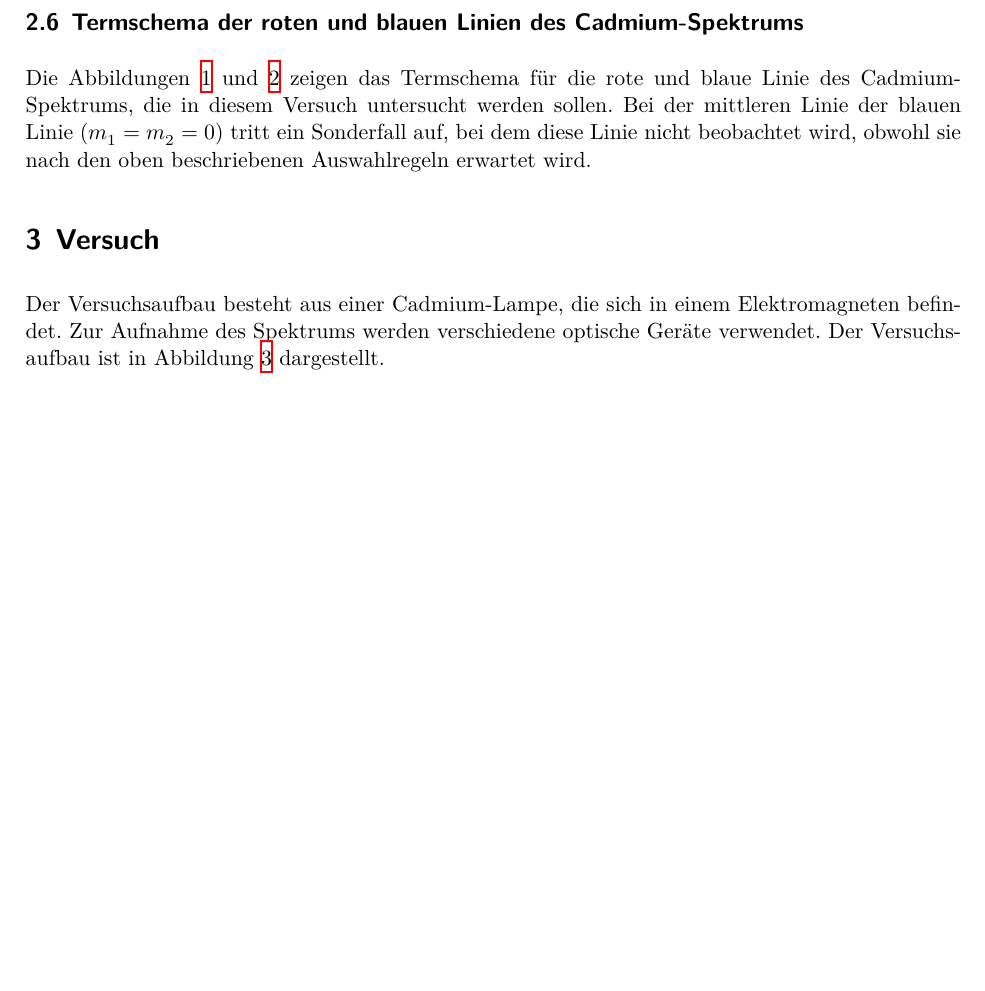
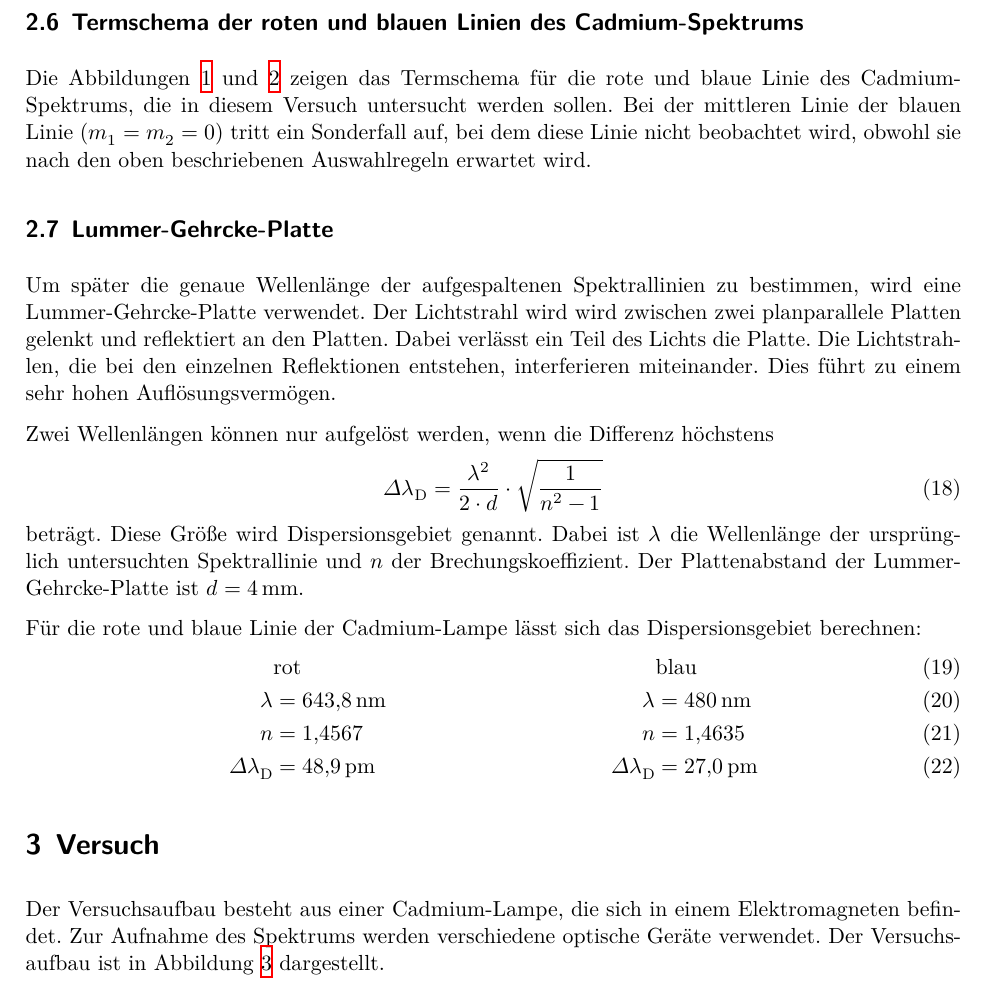
Before and after one commit to marian42/fpphysik, a LaTeX document (zeeman/protokoll/main.tex, which reads zeeman/protokoll/theorie.tex): part of page 5 of 7, cut so that both start at the same text, the shorter picture padded with empty space. Compiled offline with XeLaTeX.

Commit message:
Theorie der Lummer-Gehrcke-Platte

```diff
--- a/zeeman/protokoll/theorie.tex
+++ b/zeeman/protokoll/theorie.tex
@@ -127,3 +127,27 @@ Dabei ist $E_0$ die Energie der Spektrallinie, die ohne Magnetfeld beobachtet wi
 
 Die Abbildungen \ref{fig:rot} und \ref{fig:blau} zeigen das Termschema für die rote und blaue Linie des Cadmium-Spektrums, die in diesem Versuch untersucht werden sollen.
 Bei der mittleren Linie der blauen Linie ($m_1 = m_2 = 0$) tritt ein Sonderfall auf, bei dem diese Linie nicht beobachtet wird, obwohl sie nach den oben beschriebenen Auswahlregeln erwartet wird.
+
+\subsection{Lummer-Gehrcke-Platte}
+Um später die genaue Wellenlänge der aufgespaltenen Spektrallinien zu bestimmen, wird eine Lummer-Gehrcke-Platte verwendet.
+Der Lichtstrahl wird wird zwischen zwei planparallele Platten gelenkt und reflektiert an den Platten.
+Dabei verlässt ein Teil des Lichts die Platte.
+Die Lichtstrahlen, die bei den einzelnen Reflektionen entstehen, interferieren miteinander.
+Dies führt zu einem sehr hohen Auflösungsvermögen.
+
+Zwei Wellenlängen können nur aufgelöst werden, wenn die Differenz höchstens
+\begin{align}
+	\Delta \lambda_\text{D} = \frac{\lambda^2}{2 \cdot d} \cdot \sqrt{\frac{1}{n^2 - 1}}
+\end{align}
+beträgt.
+Diese Größe wird Dispersionsgebiet genannt.
+Dabei ist $\lambda$ die Wellenlänge der ursprünglich untersuchten Spektrallinie und $n$ der Brechungskoeffizient.
+Der Plattenabstand der Lummer-Gehrcke-Platte ist $d = \SI{4}{\milli \meter}$.
+
+Für die rote und blaue Linie der Cadmium-Lampe lässt sich das Dispersionsgebiet berechnen:
+\begin{align}
+	&\text{rot} & \quad &\text{blau} \\
+	\lambda &= \SI{643.8}{\nano \meter} & \quad \lambda &= \SI{480}{\nano \meter} \\
+	n &=  \SI{1.4567}{} & \quad n &= \SI{1.4635}{} \\
+	\Delta \lambda_\text{D} &= \SI{48.9}{\pico \meter} & \quad \Delta \lambda_\text{D} &= \SI{27.0}{\pico \meter}
+\end{align}
```
